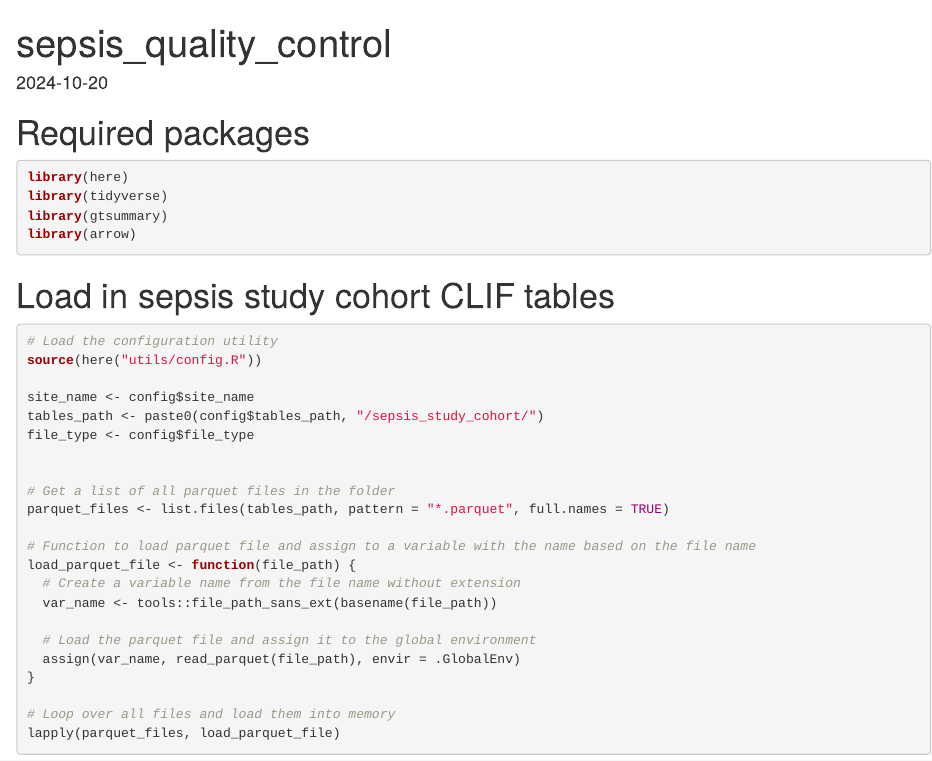
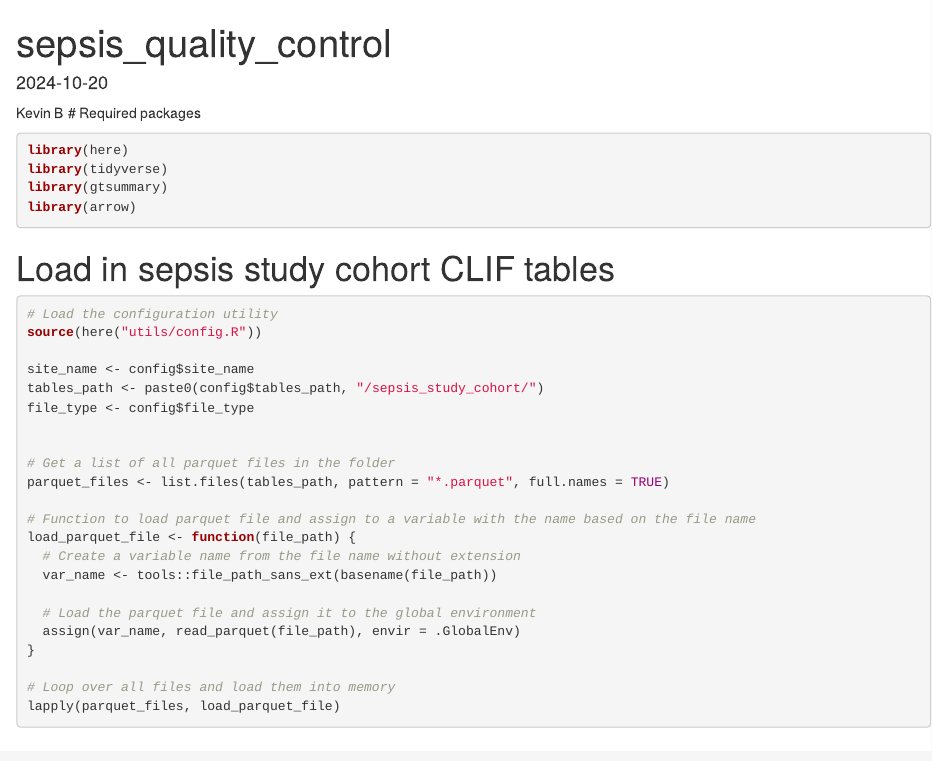
Before and after one commit to 08wparker/CLIF_sepsis, an R Markdown document (code/02_quality_check_report.Rmd): the page in a window 1100 px wide, from its top. Rendered offline with R 4.5, knitr and Pandoc, with nearby package versions; the code chunks are not run, so their results and figures are left out; common packages that the code uses without loading them are loaded.

Commit message:
Update 02_quality_check_report.Rmd
Checking git push

````diff
--- a/code/02_quality_check_report.Rmd
+++ b/code/02_quality_check_report.Rmd
@@ -4,6 +4,7 @@ output: html_notebook
 date: "2024-10-20"
 ---
 
+Kevin B
 # Required packages
 
 ```{r}
````
